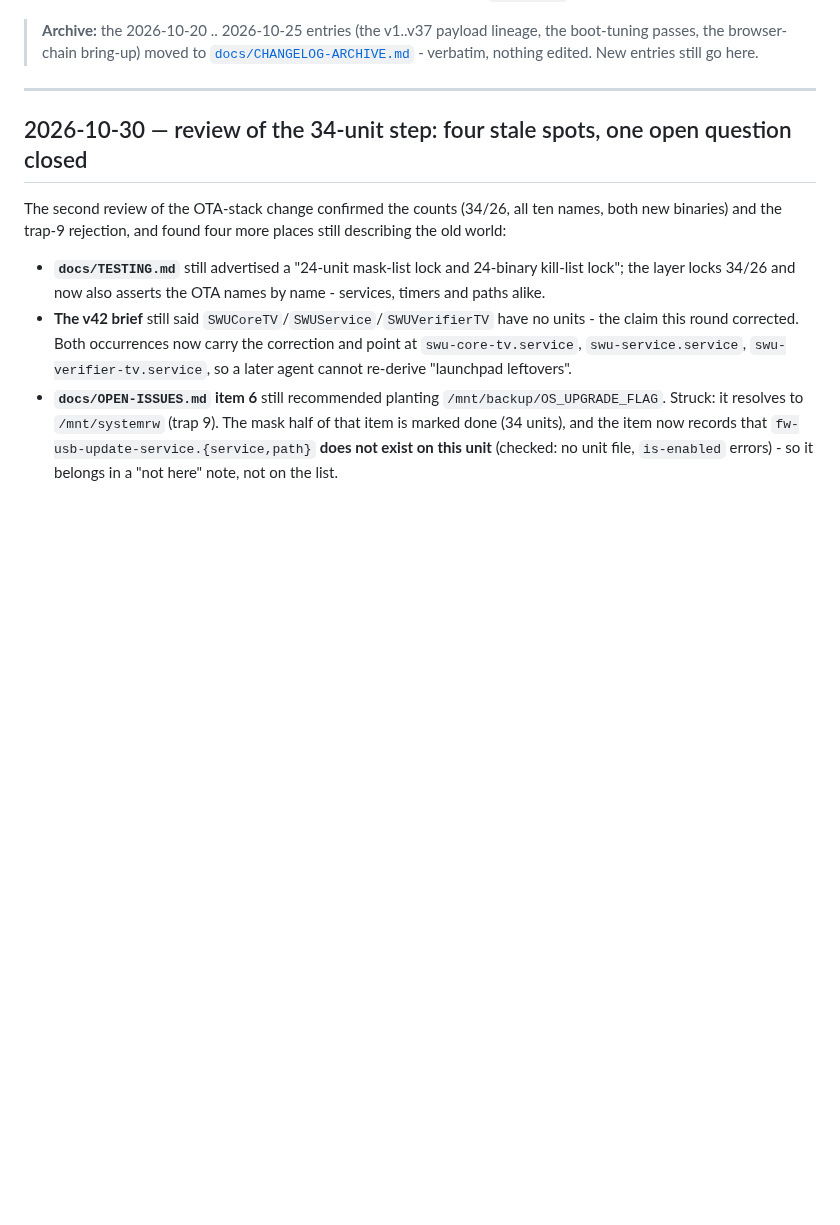
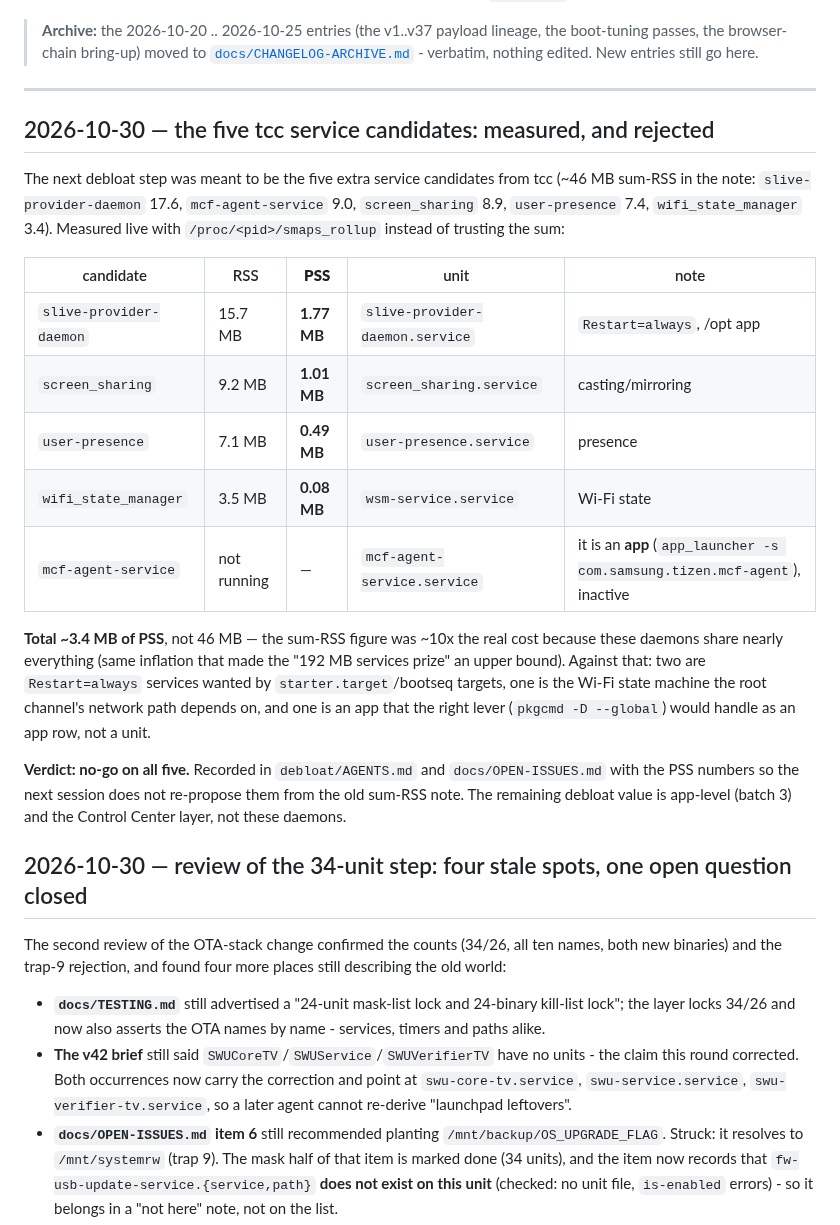
Before and after one commit to commit-regrets/samsung_tizen_tv_root, a Markdown page: CHANGELOG.md, the part around the change. Rendered like a GitHub page; blank space fills up the shorter version.

```diff
--- a/CHANGELOG.md
+++ b/CHANGELOG.md
@@ -14,6 +14,34 @@ entry is an incomplete change. `AGENTS.md` repeats this rule for agents.
 > edited. New entries still go here.
 
 ---
+
+## 2026-10-30 — the five tcc service candidates: measured, and rejected
+
+The next debloat step was meant to be the five extra service candidates from
+tcc (~46 MB sum-RSS in the note: `slive-provider-daemon` 17.6,
+`mcf-agent-service` 9.0, `screen_sharing` 8.9, `user-presence` 7.4,
+`wifi_state_manager` 3.4). Measured live with `/proc/<pid>/smaps_rollup`
+instead of trusting the sum:
+
+| candidate | RSS | **PSS** | unit | note |
+|---|---|---|---|---|
+| `slive-provider-daemon` | 15.7 MB | **1.77 MB** | `slive-provider-daemon.service` | `Restart=always`, /opt app |
+| `screen_sharing` | 9.2 MB | **1.01 MB** | `screen_sharing.service` | casting/mirroring |
+| `user-presence` | 7.1 MB | **0.49 MB** | `user-presence.service` | presence |
+| `wifi_state_manager` | 3.5 MB | **0.08 MB** | `wsm-service.service` | Wi-Fi state |
+| `mcf-agent-service` | not running | — | `mcf-agent-service.service` | it is an **app** (`app_launcher -s com.samsung.tizen.mcf-agent`), inactive |
+
+**Total ~3.4 MB of PSS**, not 46 MB — the sum-RSS figure was ~10x the real cost
+because these daemons share nearly everything (same inflation that made the
+"192 MB services prize" an upper bound). Against that: two are `Restart=always`
+services wanted by `starter.target`/bootseq targets, one is the Wi-Fi state
+machine the root channel's network path depends on, and one is an app that the
+right lever (`pkgcmd -D --global`) would handle as an app row, not a unit.
+
+**Verdict: no-go on all five.** Recorded in `debloat/AGENTS.md` and
+`docs/OPEN-ISSUES.md` with the PSS numbers so the next session does not
+re-propose them from the old sum-RSS note. The remaining debloat value is
+app-level (batch 3) and the Control Center layer, not these daemons.
 
 ## 2026-10-30 — review of the 34-unit step: four stale spots, one open question closed
 
```
Also changed, not shown: debloat/AGENTS.md (+8 -1 lines), docs/OPEN-ISSUES.md (+8 -1 lines).
